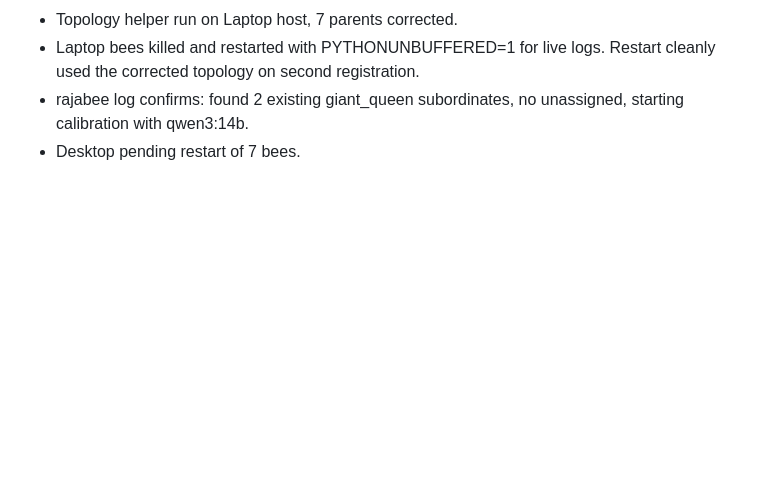
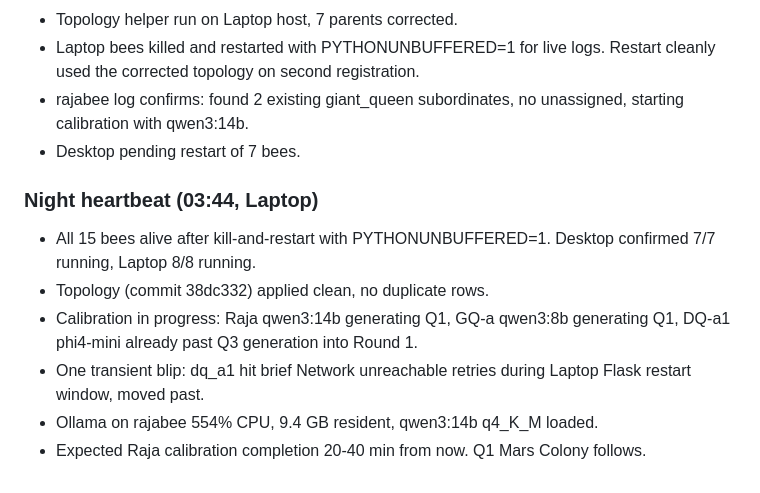
Before and after one commit to strulovitz/KillerBee, a Markdown page: EXPERIMENT_LOG.md, the part around the change. GitHub-like rendering; blank space fills up the shorter version.

Commit message:
Phase 3 heartbeat 03:44 - 15 bees alive, Raja calibrating on qwen3:14b

```diff
--- a/EXPERIMENT_LOG.md
+++ b/EXPERIMENT_LOG.md
@@ -230,3 +230,11 @@ These experiments belong in the chapter about real-world testing of the hierarch
 - Laptop bees killed and restarted with PYTHONUNBUFFERED=1 for live logs. Restart cleanly used the corrected topology on second registration.
 - rajabee log confirms: found 2 existing giant_queen subordinates, no unassigned, starting calibration with qwen3:14b.
 - Desktop pending restart of 7 bees.
+
+### Night heartbeat (03:44, Laptop)
+- All 15 bees alive after kill-and-restart with PYTHONUNBUFFERED=1. Desktop confirmed 7/7 running, Laptop 8/8 running.
+- Topology (commit 38dc332) applied clean, no duplicate rows.
+- Calibration in progress: Raja qwen3:14b generating Q1, GQ-a qwen3:8b generating Q1, DQ-a1 phi4-mini already past Q3 generation into Round 1.
+- One transient blip: dq_a1 hit brief Network unreachable retries during Laptop Flask restart window, moved past.
+- Ollama on rajabee 554% CPU, 9.4 GB resident, qwen3:14b q4_K_M loaded.
+- Expected Raja calibration completion 20-40 min from now. Q1 Mars Colony follows.
```
